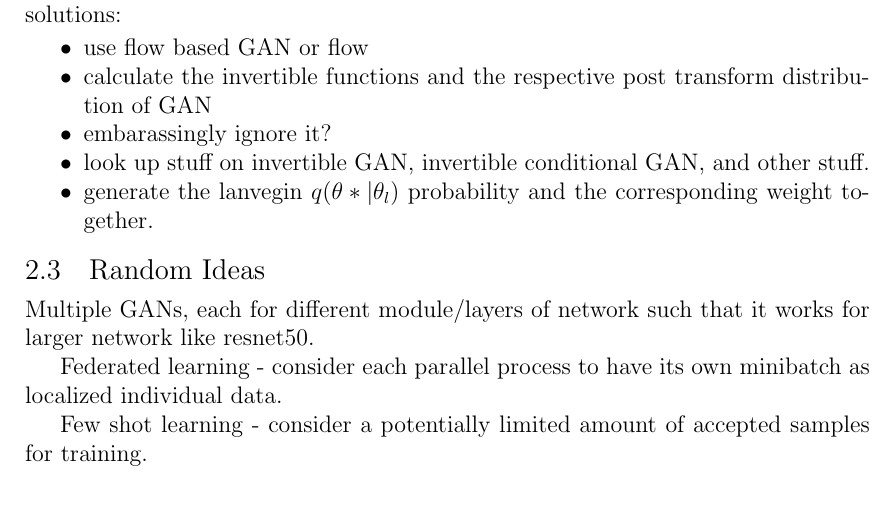
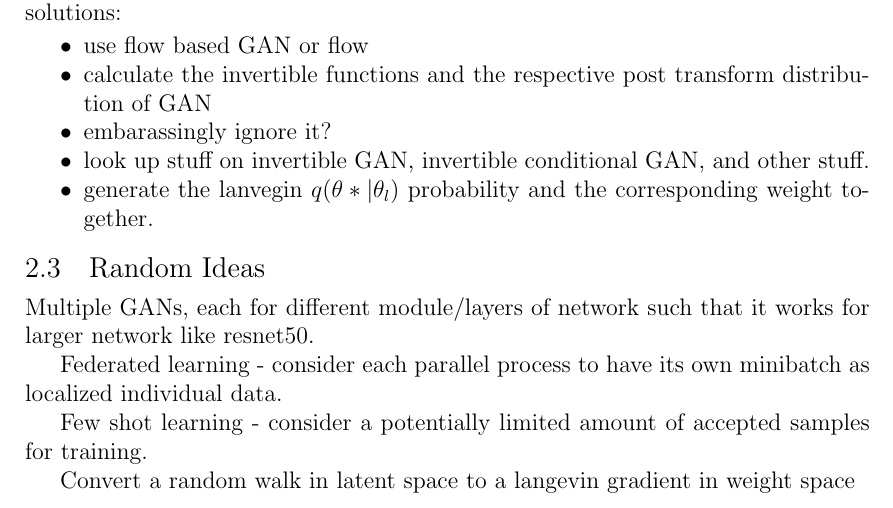
Before and after one commit to DARE-ML/GAN-proposaldistributionMCMC, a LaTeX thesis (thesis/thesis.tex): part of page 16 of 22, cut so that both start at the same text. Compiled offline with pdfLaTeX; a LaTeX package or settings file that is missing is left out.

Commit message:
thinking about how to make random walk in latent space to be mathematically equivalent

```diff
--- a/thesis/thesis.tex
+++ b/thesis/thesis.tex
@@ -448,6 +448,7 @@ Federated learning - consider each parallel process to have its own minibatch as
 
 Few shot learning - consider a potentially limited amount of accepted samples for training.
 
+Convert a random walk in latent space to a langevin gradient in weight space
 
 
 
```
Also changed, not shown: reading/chen2014_SGHMC.pdf (added), reading/neal2011HMCHandbook.pdf (added), reading/welling2011SGLD.pdf (added), thesis/thesis.pdf.
